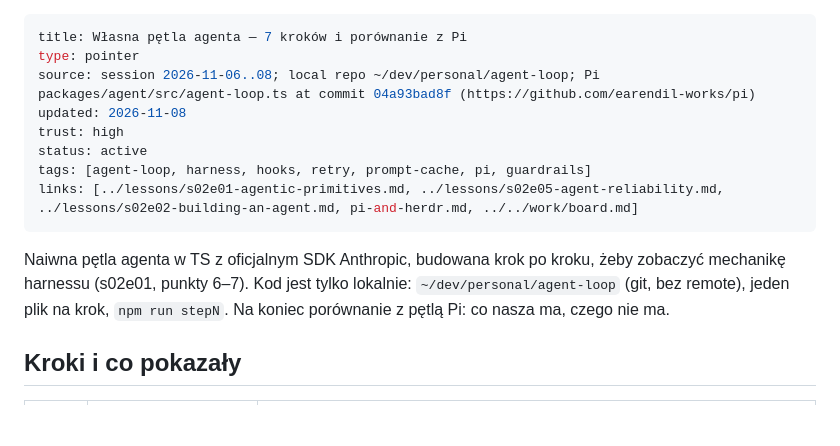
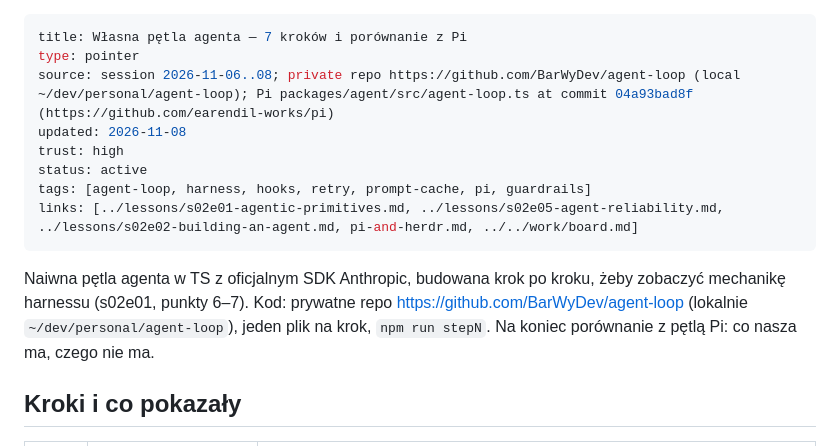
Before and after one commit to BarWyDev/mega_dev, a Markdown page: knowledge/topics/own-agent-loop.md, the part around the change. GitHub-like rendering; blank space fills up the shorter version.

```diff
--- a/knowledge/topics/own-agent-loop.md
+++ b/knowledge/topics/own-agent-loop.md
@@ -1,7 +1,7 @@
 ---
 title: Własna pętla agenta — 7 kroków i porównanie z Pi
 type: pointer
-source: session 2026-11-06..08; local repo ~/dev/personal/agent-loop; Pi packages/agent/src/agent-loop.ts at commit 04a93bad8f (https://github.com/earendil-works/pi)
+source: session 2026-11-06..08; private repo https://github.com/BarWyDev/agent-loop (local ~/dev/personal/agent-loop); Pi packages/agent/src/agent-loop.ts at commit 04a93bad8f (https://github.com/earendil-works/pi)
 updated: 2026-11-08
 trust: high
 status: active
@@ -10,8 +10,9 @@ links: [../lessons/s02e01-agentic-primitives.md, ../lessons/s02e05-agent-reliabi
 ---
 
 Naiwna pętla agenta w TS z oficjalnym SDK Anthropic, budowana krok po kroku,
-żeby zobaczyć mechanikę harnessu (s02e01, punkty 6–7). Kod jest tylko lokalnie:
-`~/dev/personal/agent-loop` (git, bez remote), jeden plik na krok, `npm run stepN`.
+żeby zobaczyć mechanikę harnessu (s02e01, punkty 6–7). Kod: prywatne repo
+https://github.com/BarWyDev/agent-loop (lokalnie `~/dev/personal/agent-loop`),
+jeden plik na krok, `npm run stepN`.
 Na koniec porównanie z pętlą Pi: co nasza ma, czego nie ma.
 
 ## Kroki i co pokazały
```
Also changed, not shown: index.md (+1 -1 lines), log.md (+1 -0 lines).
